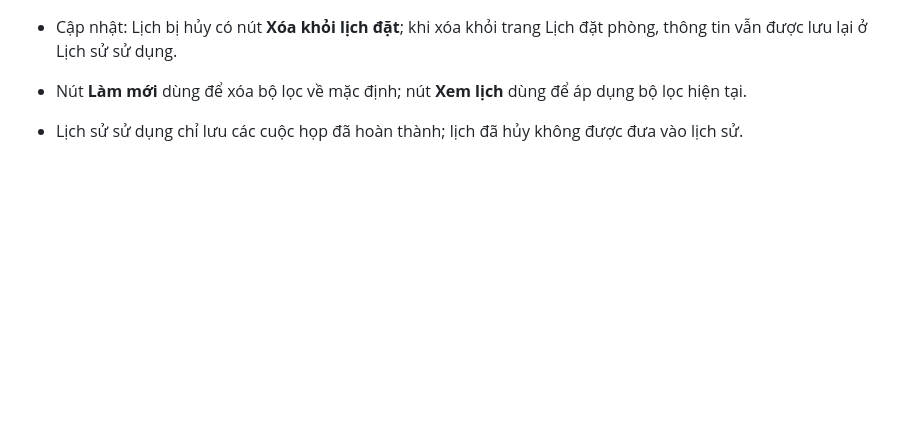
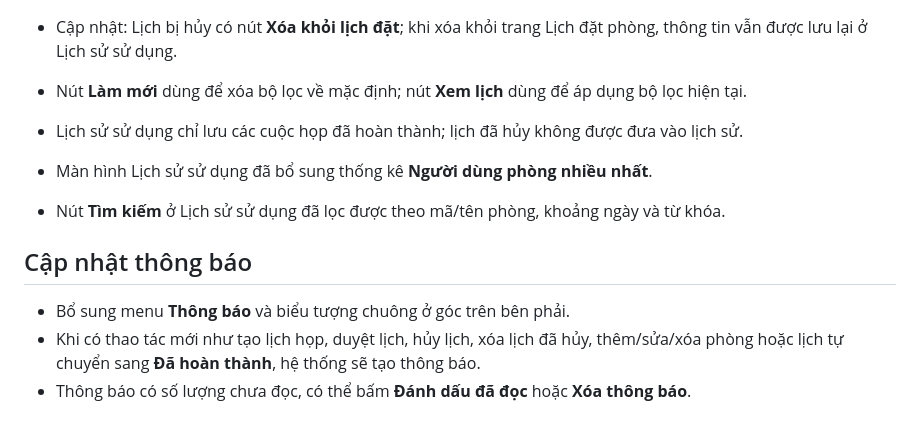
Before and after one commit to Quan10101/HK253_DAMH_Nhom2_QuanLyPhongHop, a Markdown page: README.md, the part around the change. Rendered like a GitHub page; blank space fills up the shorter version.

Commit message:
Update README with new features and notifications

```diff
--- a/README.md
+++ b/README.md
@@ -56,3 +56,11 @@ File `database.sql` gồm 3 bảng chính:
 - Nút **Làm mới** dùng để xóa bộ lọc về mặc định; nút **Xem lịch** dùng để áp dụng bộ lọc hiện tại.
 
 - Lịch sử sử dụng chỉ lưu các cuộc họp đã hoàn thành; lịch đã hủy không được đưa vào lịch sử.
+
+- Màn hình Lịch sử sử dụng đã bổ sung thống kê **Người dùng phòng nhiều nhất**.
+- Nút **Tìm kiếm** ở Lịch sử sử dụng đã lọc được theo mã/tên phòng, khoảng ngày và từ khóa.
+
+## Cập nhật thông báo
+- Bổ sung menu **Thông báo** và biểu tượng chuông ở góc trên bên phải.
+- Khi có thao tác mới như tạo lịch họp, duyệt lịch, hủy lịch, xóa lịch đã hủy, thêm/sửa/xóa phòng hoặc lịch tự chuyển sang **Đã hoàn thành**, hệ thống sẽ tạo thông báo.
+- Thông báo có số lượng chưa đọc, có thể bấm **Đánh dấu đã đọc** hoặc **Xóa thông báo**.
```
